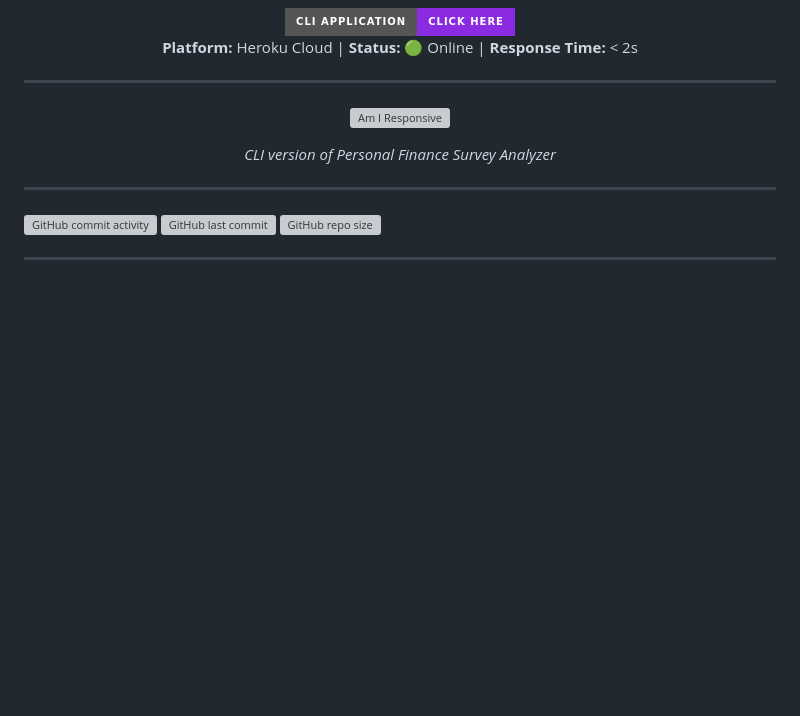
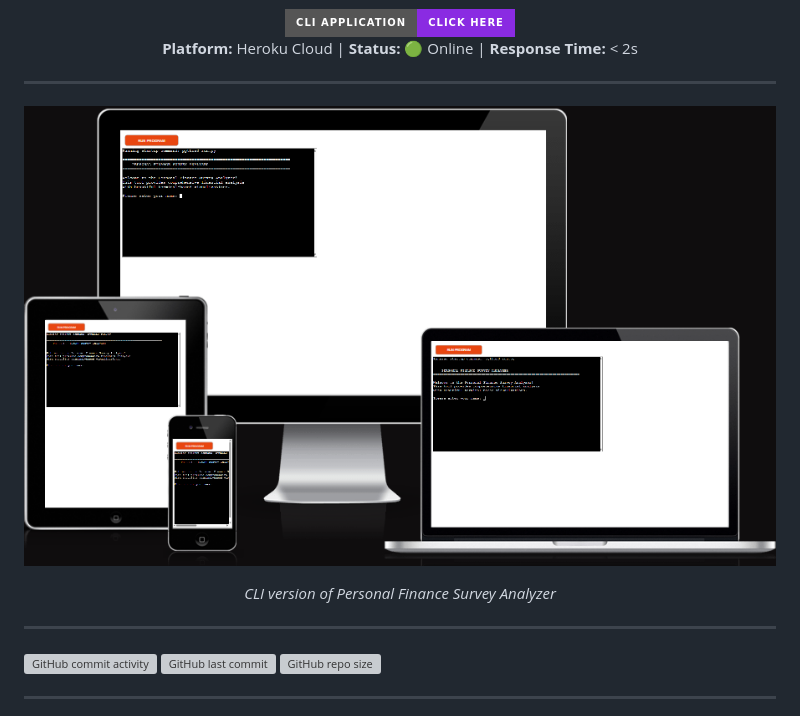
Before and after one commit to SteveDok22/MoneyMind---Servey, a Markdown page: README.md, the part around the change. GitHub-like rendering; badges without logos; blank space fills up the shorter version; grey boxes are pictures that could not be loaded.

Commit message:
fix bug and modified:   README.md

```diff
--- a/README.md
+++ b/README.md
@@ -35,7 +35,7 @@ A Python-based command-line & Streamlit application for analyzing personal finan
 </div>
 <div align="center">
 
-![Am I Responsive](assets\CLI\homeScreen.png)
+![Am I Responsive](assets/CLI/homeScreen.png)
 
 *CLI version of Personal Finance Survey Analyzer*
 
```
